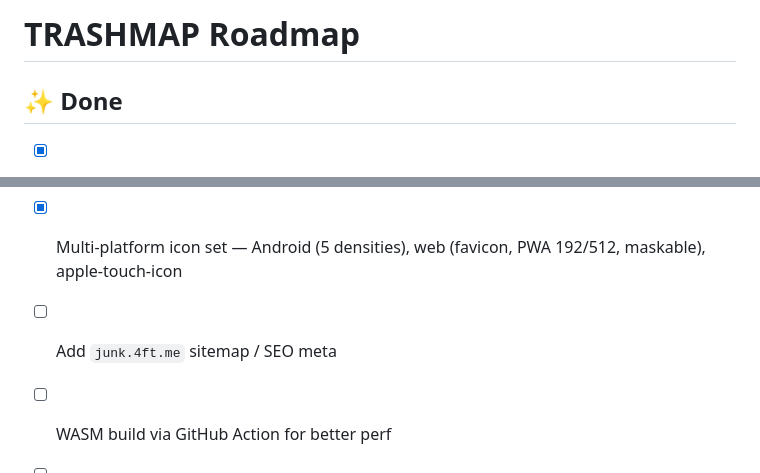
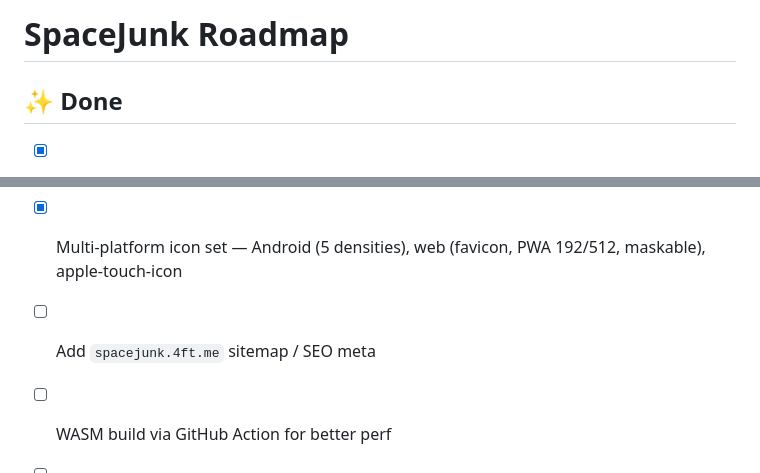
Before and after one commit to 4fthawaiian/spacejunk, a Markdown page: ROADMAP.md, 2 parts joined by grey strips. Rendered like a GitHub page.

```diff
--- a/ROADMAP.md
+++ b/ROADMAP.md
@@ -1,4 +1,4 @@
-# TRASHMAP Roadmap
+# SpaceJunk Roadmap
 
 ## ✨ Done
 - [x] 3D orbital visualization with CustomPainter + perspective projection
@@ -62,7 +62,7 @@
 - [x] Bundle favicon/apple-touch-icon for site — new flame favicon + PWA icons + maskable variants
 - [x] Custom app icon design extracted from artwork and deployed to Android & web
 - [x] Multi-platform icon set — Android (5 densities), web (favicon, PWA 192/512, maskable), apple-touch-icon
-- [ ] Add `junk.4ft.me` sitemap / SEO meta
+- [ ] Add `spacejunk.4ft.me` sitemap / SEO meta
 - [ ] WASM build via GitHub Action for better perf
 - [ ] Health check endpoint monitoring
 - [ ] Staging branch with preview deploys
```
Also changed, not shown: README.md (+4 -4 lines).
